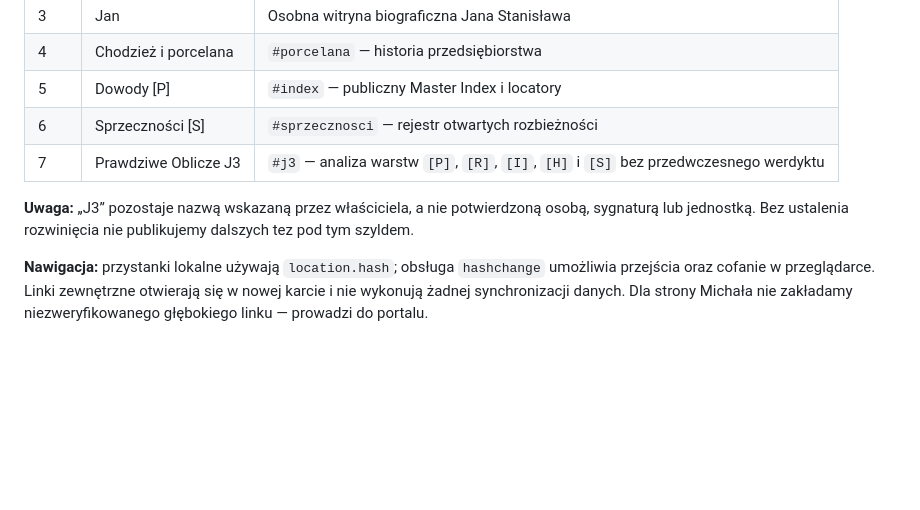
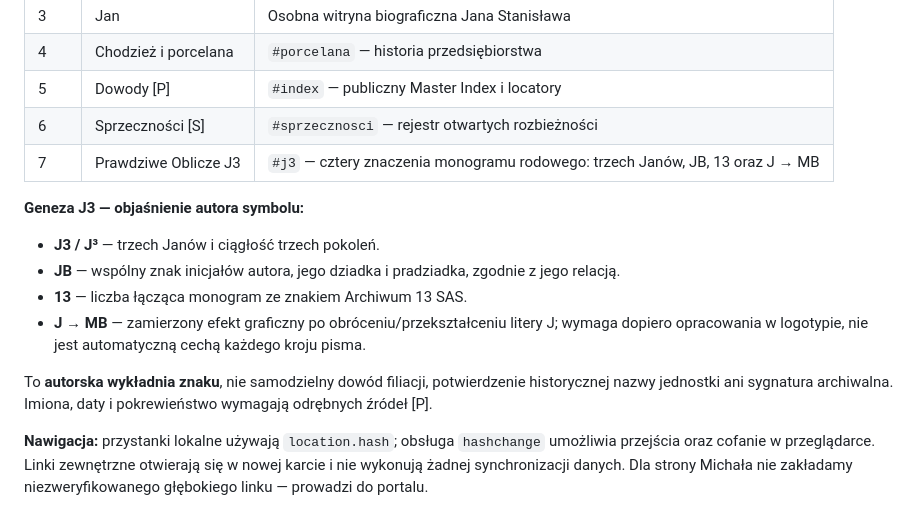
Before and after one commit to bajtaxi-design/archiwum-13-sas, a Markdown page: SERWISY_ARCHIWUM_13_SAS.md, the part around the change. Rendered like a GitHub page; blank space fills up the shorter version.

Commit message:
Zapisz autorskie objaśnienie J3: trzech Janów, JB, 13, J → MB

```diff
--- a/SERWISY_ARCHIWUM_13_SAS.md
+++ b/SERWISY_ARCHIWUM_13_SAS.md
@@ -39,9 +39,16 @@ Nazwa jest metaforą rodzinnej pamięci i sposobem **nawigowania między istniej
 | 4 | Chodzież i porcelana | `#porcelana` — historia przedsiębiorstwa |
 | 5 | Dowody [P] | `#index` — publiczny Master Index i locatory |
 | 6 | Sprzeczności [S] | `#sprzecznosci` — rejestr otwartych rozbieżności |
-| 7 | Prawdziwe Oblicze J3 | `#j3` — analiza warstw `[P]`, `[R]`, `[I]`, `[H]` i `[S]` bez przedwczesnego werdyktu |
+| 7 | Prawdziwe Oblicze J3 | `#j3` — cztery znaczenia monogramu rodowego: trzech Janów, JB, 13 oraz J → MB |
 
-**Uwaga:** „J3” pozostaje nazwą wskazaną przez właściciela, a nie potwierdzoną osobą, sygnaturą lub jednostką. Bez ustalenia rozwinięcia nie publikujemy dalszych tez pod tym szyldem.
+**Geneza J3 — objaśnienie autora symbolu:**
+
+- **J3 / J³** — trzech Janów i ciągłość trzech pokoleń.
+- **JB** — wspólny znak inicjałów autora, jego dziadka i pradziadka, zgodnie z jego relacją.
+- **13** — liczba łącząca monogram ze znakiem Archiwum 13 SAS.
+- **J → MB** — zamierzony efekt graficzny po obróceniu/przekształceniu litery J; wymaga dopiero opracowania w logotypie, nie jest automatyczną cechą każdego kroju pisma.
+
+To **autorska wykładnia znaku**, nie samodzielny dowód filiacji, potwierdzenie historycznej nazwy jednostki ani sygnatura archiwalna. Imiona, daty i pokrewieństwo wymagają odrębnych źródeł [P].
 
 **Nawigacja:** przystanki lokalne używają `location.hash`; obsługa `hashchange` umożliwia przejścia oraz cofanie w przeglądarce. Linki zewnętrzne otwierają się w nowej karcie i nie wykonują żadnej synchronizacji danych. Dla strony Michała nie zakładamy niezweryfikowanego głębokiego linku — prowadzi do portalu.
 
```
